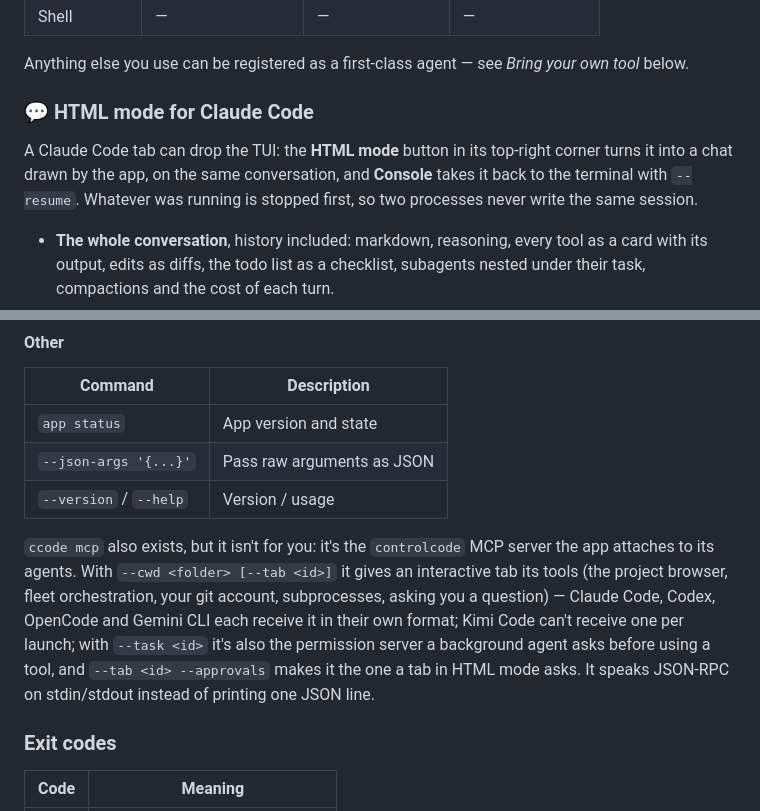
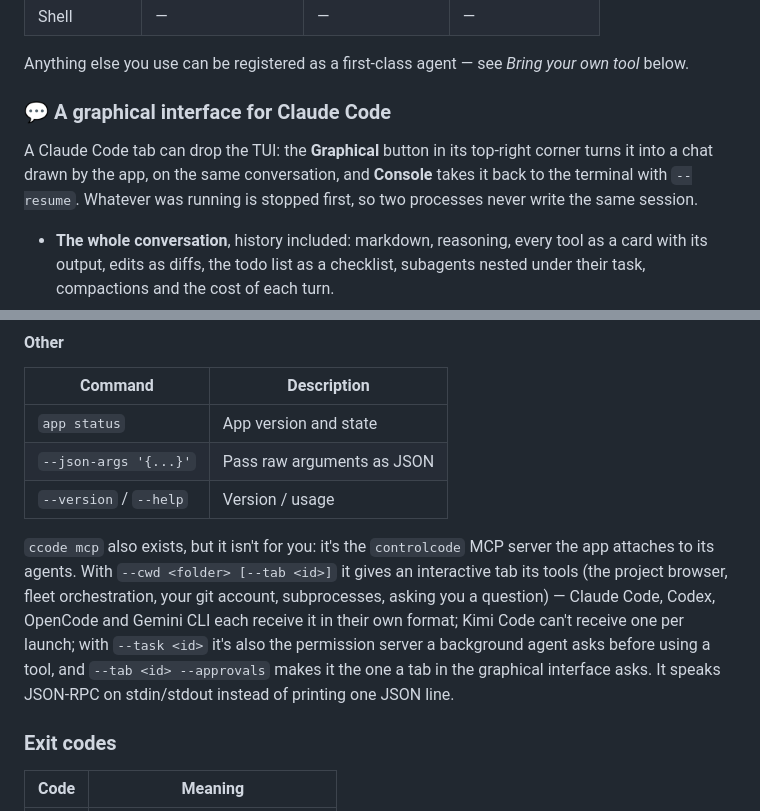
Before and after one commit to luis3132/ControlCode, a Markdown page: README.md, 2 parts joined by grey strips. Rendered like a GitHub page.

Commit message:
docs: la interfaz gráfica de Claude Code
Co-Authored-By: Claude Opus 5.5 <noreply@anthropic.com>
Claude-Session: https://claude.ai/code/session_01QsPPvaPGjcHixmHnGReECA

```diff
--- a/README.md
+++ b/README.md
@@ -44,9 +44,9 @@ The **+** opens a step-by-step wizard for that folder: agent → account → ski
 
 Anything else you use can be registered as a first-class agent — see *Bring your own tool* below.
 
-### 💬 HTML mode for Claude Code
+### 💬 A graphical interface for Claude Code
 
-A Claude Code tab can drop the TUI: the **HTML mode** button in its top-right corner turns it into a chat drawn by the app, on the same conversation, and **Console** takes it back to the terminal with `--resume`. Whatever was running is stopped first, so two processes never write the same session.
+A Claude Code tab can drop the TUI: the **Graphical** button in its top-right corner turns it into a chat drawn by the app, on the same conversation, and **Console** takes it back to the terminal with `--resume`. Whatever was running is stopped first, so two processes never write the same session.
 
 - **The whole conversation**, history included: markdown, reasoning, every tool as a card with its output, edits as diffs, the todo list as a checklist, subagents nested under their task, compactions and the cost of each turn.
 - **Permissions inline**, next to the tool that asks, with *remember for this folder* — the same rules as the fleet.
@@ -388,7 +388,7 @@ Background agents, each in its own git worktree, shown in the fleet console. Wit
 | `--json-args '{...}'` | Pass raw arguments as JSON |
 | `--version` / `--help` | Version / usage |
 
-`ccode mcp` also exists, but it isn't for you: it's the `controlcode` MCP server the app attaches to its agents. With `--cwd <folder> [--tab <id>]` it gives an interactive tab its tools (the project browser, fleet orchestration, your git account, subprocesses, asking you a question) — Claude Code, Codex, OpenCode and Gemini CLI each receive it in their own format; Kimi Code can't receive one per launch; with `--task <id>` it's also the permission server a background agent asks before using a tool, and `--tab <id> --approvals` makes it the one a tab in HTML mode asks. It speaks JSON-RPC on stdin/stdout instead of printing one JSON line.
+`ccode mcp` also exists, but it isn't for you: it's the `controlcode` MCP server the app attaches to its agents. With `--cwd <folder> [--tab <id>]` it gives an interactive tab its tools (the project browser, fleet orchestration, your git account, subprocesses, asking you a question) — Claude Code, Codex, OpenCode and Gemini CLI each receive it in their own format; Kimi Code can't receive one per launch; with `--task <id>` it's also the permission server a background agent asks before using a tool, and `--tab <id> --approvals` makes it the one a tab in the graphical interface asks. It speaks JSON-RPC on stdin/stdout instead of printing one JSON line.
 
 ### Exit codes
 
```
